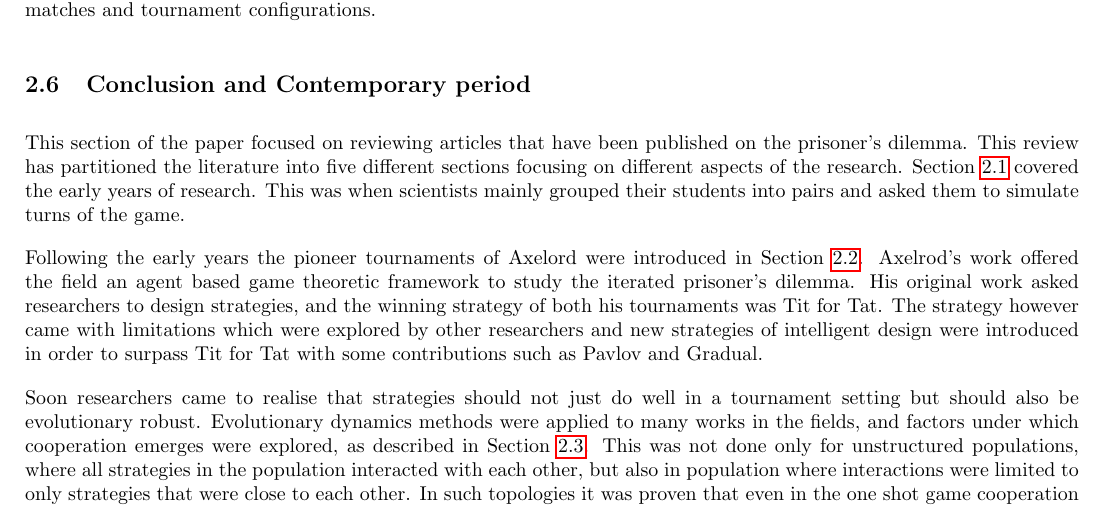
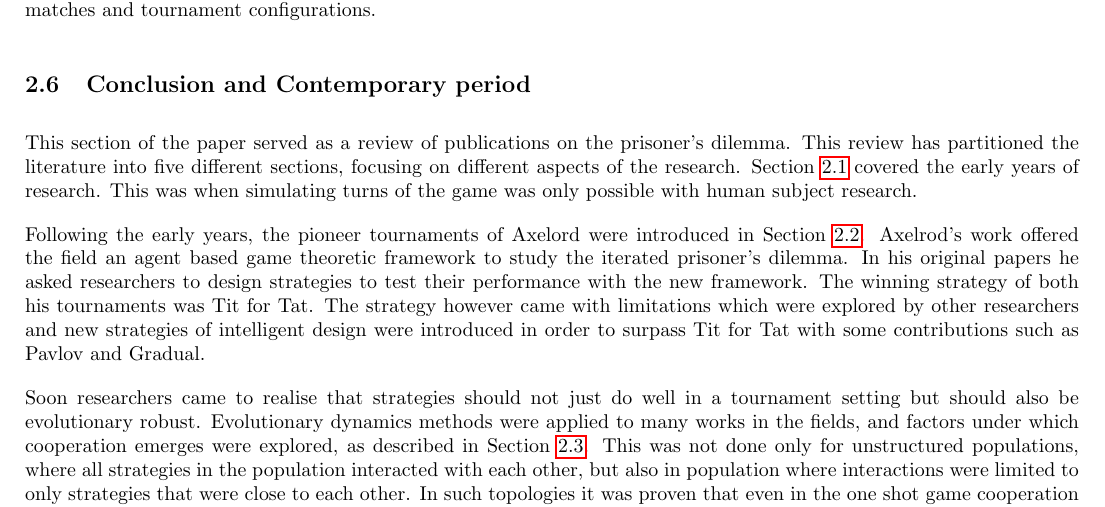
Before and after one commit to Nikoleta-v3/bibliometric-study-of-the-prisoners-dilemma, a LaTeX paper (main.tex): part of page 12 of 17, cut so that both start at the same text. Compiled offline with pdfLaTeX; a LaTeX package or settings file that is missing is left out.

Commit message:
rewriting conclusion

```diff
--- a/main.tex
+++ b/main.tex
@@ -916,21 +916,20 @@ tournament configurations.
 
 \subsection{Conclusion and Contemporary period}\label{section:contemporary_period}
 
-This section of the paper focused on reviewing articles that have been
-published on the prisoner's dilemma. This review has partitioned the literature
-into five different sections focusing on different aspects of the research.
-Section~\ref{section:origin} covered the early years of research. This was when scientists
-mainly grouped their students into pairs and asked them to simulate turns of
-the game.
+This section of the paper served as a review of publications on the prisoner's
+dilemma. This review has partitioned the literature into five different sections,
+focusing on different aspects of the research. Section~\ref{section:origin}
+covered the early years of research. This was when simulating turns of the game
+was only possible with human subject research.
 
-Following the early years the pioneer tournaments of Axelord were introduced
-in Section~\ref{subsection:intelligent_design}. Axelrod's work offered the field
-an agent based game theoretic framework to study the iterated prisoner's
-dilemma. His original work asked researchers to design strategies, and the winning
-strategy of both his tournaments was Tit for Tat. The strategy however came with
-limitations which were explored by other researchers and new strategies of intelligent
-design were introduced in order to surpass Tit for Tat with some contributions
-such as Pavlov and Gradual.
+Following the early years, the pioneer tournaments of Axelord were introduced in
+Section~\ref{subsection:intelligent_design}. Axelrod's work offered the field an
+agent based game theoretic framework to study the iterated prisoner's dilemma.
+In his original papers he asked researchers to design strategies to test their
+performance with the new framework. The winning strategy of both his tournaments
+was Tit for Tat. The strategy however came with limitations which were explored
+by other researchers and new strategies of intelligent design were introduced in
+order to surpass Tit for Tat with some contributions such as Pavlov and Gradual.
 
 Soon researchers came to realise that strategies should not just do well in a tournament setting
 but should also be evolutionary robust. Evolutionary dynamics methods were
```
Also changed, not shown: main.pdf.
